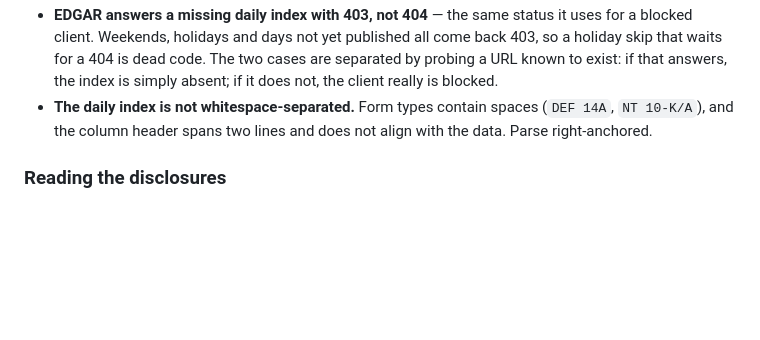
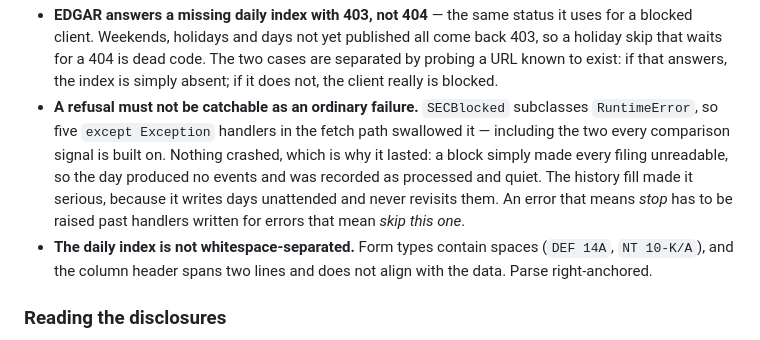
Before and after one commit to srinivasledger/filing-signals, a Markdown page: README.md, the part around the change. Drawn GitHub-style; blank space fills up the shorter version.

Commit message:
Record why a block must not be catchable as an ordinary failure
The distinction this rests on is easy to lose again: handlers written for
"skip this filing" and handlers written for "stop the run" look identical
at the call site, and the swallowed case does not crash.

Co-Authored-By: Claude Opus 5 <noreply@anthropic.com>

```diff
--- a/README.md
+++ b/README.md
@@ -197,6 +197,14 @@ reasoning about the code. Each one changed the implementation.
   all come back 403, so a holiday skip that waits for a 404 is dead code. The
   two cases are separated by probing a URL known to exist: if that answers, the
   index is simply absent; if it does not, the client really is blocked.
+- **A refusal must not be catchable as an ordinary failure.** `SECBlocked`
+  subclasses `RuntimeError`, so five `except Exception` handlers in the fetch
+  path swallowed it — including the two every comparison signal is built on.
+  Nothing crashed, which is why it lasted: a block simply made every filing
+  unreadable, so the day produced no events and was recorded as processed and
+  quiet. The history fill made it serious, because it writes days unattended
+  and never revisits them. An error that means *stop* has to be raised past
+  handlers written for errors that mean *skip this one*.
 - **The daily index is not whitespace-separated.** Form types contain spaces
   (`DEF 14A`, `NT 10-K/A`), and the column header spans two lines and does not
   align with the data. Parse right-anchored.
```
